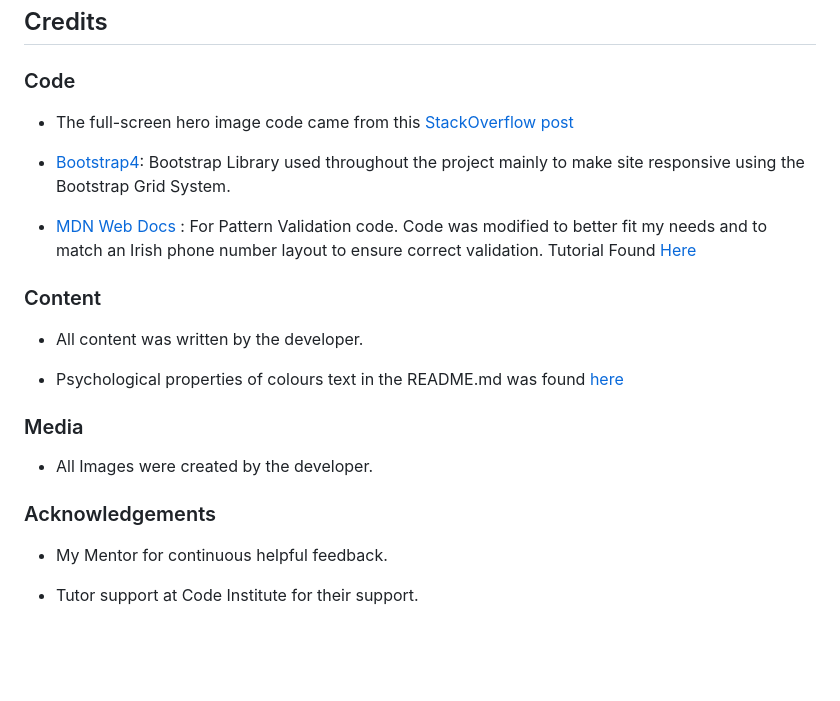
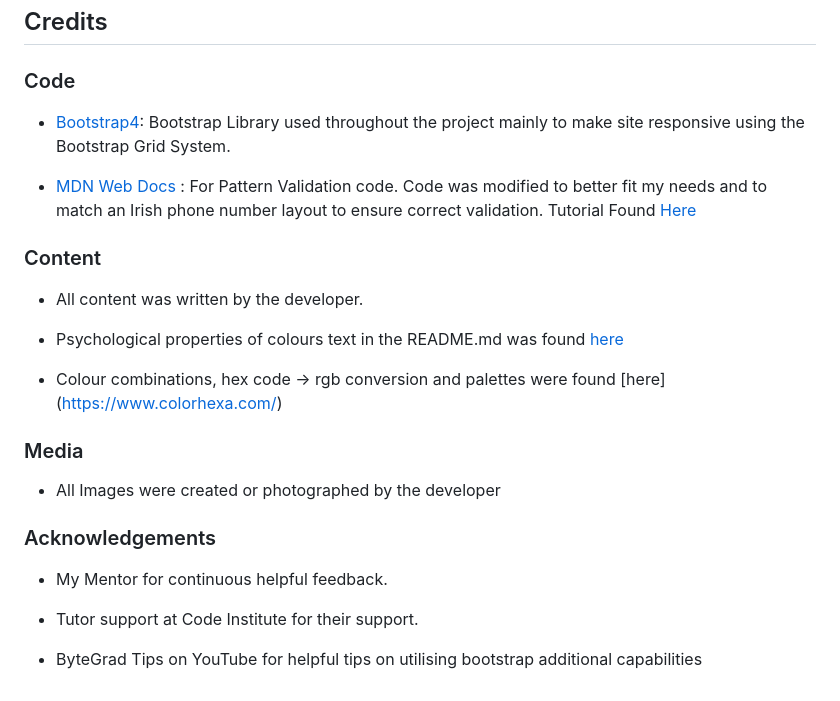
Before and after one commit to sdthomas91/n-g-spmu, a Markdown page: README.md, the part around the change. Drawn GitHub-style; blank space fills up the shorter version.

Commit message:
added colour palette location and credits for youtube tips

```diff
--- a/README.md
+++ b/README.md
@@ -209,8 +209,6 @@ Click [Here](https://help.github.com/en/github/creating-cloning-and-archiving-re
 
 ### Code
 
-- The full-screen hero image code came from this [StackOverflow post](https://stackoverflow.com)
-
 - [Bootstrap4](https://getbootstrap.com/docs/4.4/getting-started/introduction/): Bootstrap Library used throughout the project mainly to make site responsive using the Bootstrap Grid System.
 
 - [MDN Web Docs](https://developer.mozilla.org/) : For Pattern Validation code. Code was modified to better fit my needs and to match an Irish phone number layout to ensure correct validation. Tutorial Found [Here](https://developer.mozilla.org/en-US/docs/Web/HTML/Element/input/tel#Pattern_validation)
@@ -221,12 +219,16 @@ Click [Here](https://help.github.com/en/github/creating-cloning-and-archiving-re
 
 - Psychological properties of colours text in the README.md was found [here](http://www.colour-affects.co.uk/psychological-properties-of-colours)
 
+- Colour combinations, hex code -> rgb conversion and palettes were found [here] (https://www.colorhexa.com/)
+
 ### Media
 
-- All Images were created by the developer.
+- All Images were created or photographed by the developer
 
 ### Acknowledgements
 
 - My Mentor for continuous helpful feedback.
 
 - Tutor support at Code Institute for their support.
+
+- ByteGrad Tips on YouTube for helpful tips on utilising bootstrap additional capabilities
```
